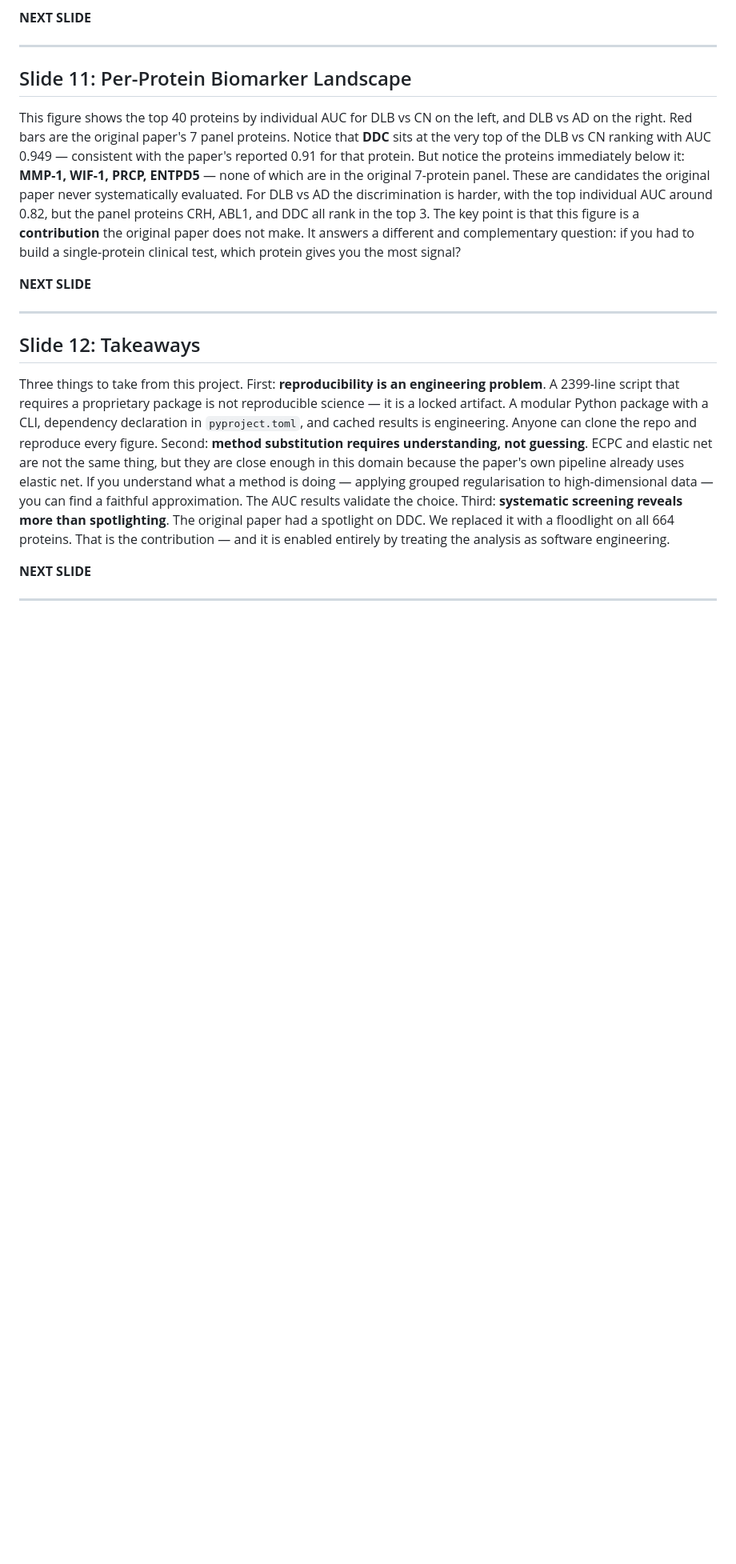
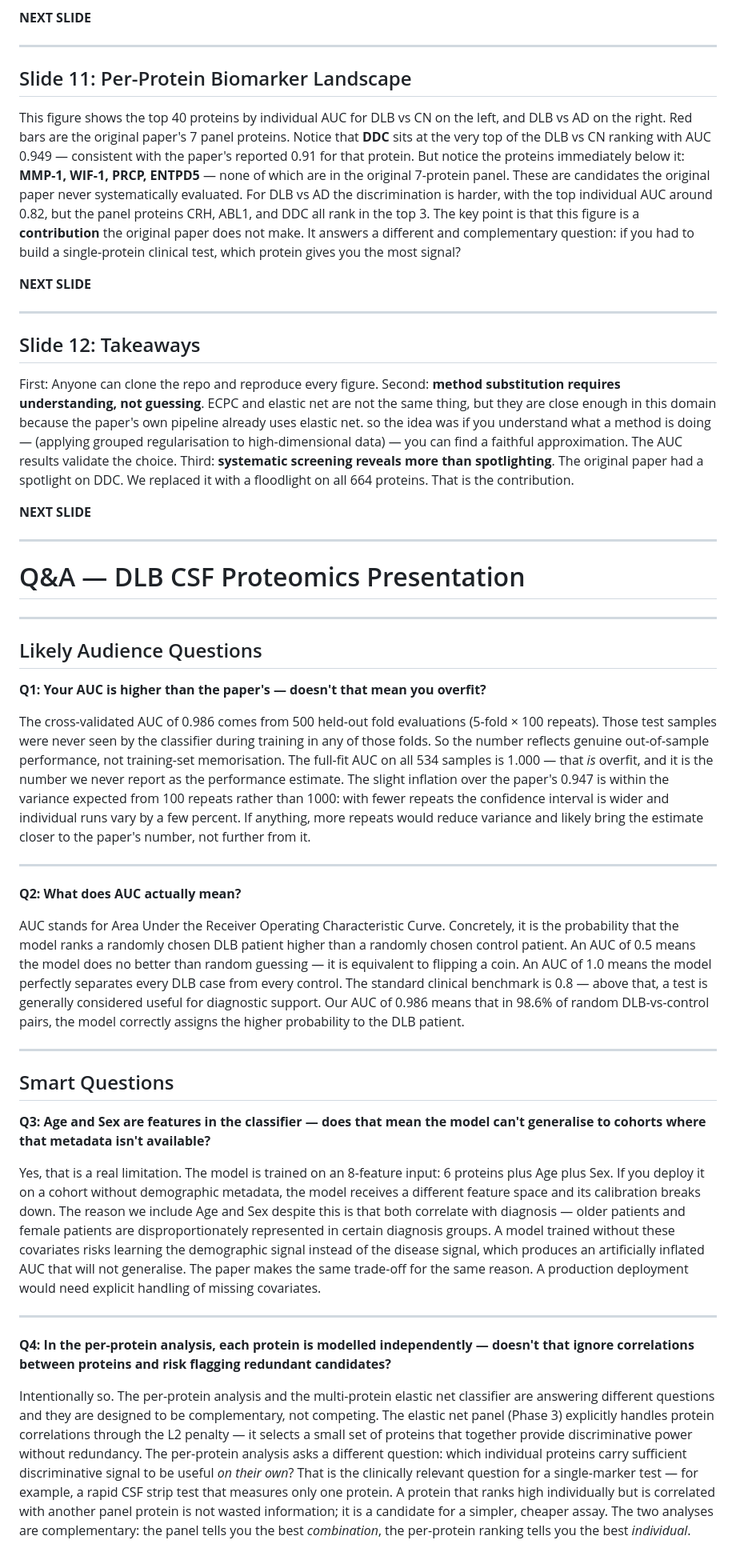
Before and after one commit to CheesyChocolate/Lewy_body, a Markdown page: docs/presentation/DLB_Teleprompter.md, the part around one of its changes. Shown at 80% size. Drawn GitHub-style; blank space fills up the shorter version.

Commit message:
docs: updated presentation

```diff
--- a/docs/presentation/DLB_Teleprompter.md
+++ b/docs/presentation/DLB_Teleprompter.md
@@ -92,8 +92,39 @@ This figure shows the top 40 proteins by individual AUC for DLB vs CN on the lef
 
 ## Slide 12: Takeaways
 
-Three things to take from this project. First: **reproducibility is an engineering problem**. A 2399-line script that requires a proprietary package is not reproducible science — it is a locked artifact. A modular Python package with a CLI, dependency declaration in `pyproject.toml`, and cached results is engineering. Anyone can clone the repo and reproduce every figure. Second: **method substitution requires understanding, not guessing**. ECPC and elastic net are not the same thing, but they are close enough in this domain because the paper's own pipeline already uses elastic net. If you understand what a method is doing — applying grouped regularisation to high-dimensional data — you can find a faithful approximation. The AUC results validate the choice. Third: **systematic screening reveals more than spotlighting**. The original paper had a spotlight on DDC. We replaced it with a floodlight on all 664 proteins. That is the contribution — and it is enabled entirely by treating the analysis as software engineering.
+First: Anyone can clone the repo and reproduce every figure. Second: **method substitution requires understanding, not guessing**. ECPC and elastic net are not the same thing, but they are close enough in this domain because the paper's own pipeline already uses elastic net. so the idea was if you understand what a method is doing — (applying grouped regularisation to high-dimensional data) — you can find a faithful approximation. The AUC results validate the choice. Third: **systematic screening reveals more than spotlighting**. The original paper had a spotlight on DDC. We replaced it with a floodlight on all 664 proteins. That is the contribution.
 
 **NEXT SLIDE**
 
 ---
+
+
+# Q&A — DLB CSF Proteomics Presentation
+
+---
+
+## Likely Audience Questions
+
+**Q1: Your AUC is higher than the paper's — doesn't that mean you overfit?**
+
+The cross-validated AUC of 0.986 comes from 500 held-out fold evaluations (5-fold × 100 repeats). Those test samples were never seen by the classifier during training in any of those folds. So the number reflects genuine out-of-sample performance, not training-set memorisation. The full-fit AUC on all 534 samples is 1.000 — that *is* overfit, and it is the number we never report as the performance estimate. The slight inflation over the paper's 0.947 is within the variance expected from 100 repeats rather than 1000: with fewer repeats the confidence interval is wider and individual runs vary by a few percent. If anything, more repeats would reduce variance and likely bring the estimate closer to the paper's number, not further from it.
+
+---
+
+**Q2: What does AUC actually mean?**
+
+AUC stands for Area Under the Receiver Operating Characteristic Curve. Concretely, it is the probability that the model ranks a randomly chosen DLB patient higher than a randomly chosen control patient. An AUC of 0.5 means the model does no better than random guessing — it is equivalent to flipping a coin. An AUC of 1.0 means the model perfectly separates every DLB case from every control. The standard clinical benchmark is 0.8 — above that, a test is generally considered useful for diagnostic support. Our AUC of 0.986 means that in 98.6% of random DLB-vs-control pairs, the model correctly assigns the higher probability to the DLB patient.
+
+---
+
+## Smart Questions
+
+**Q3: Age and Sex are features in the classifier — does that mean the model can't generalise to cohorts where that metadata isn't available?**
+
+Yes, that is a real limitation. The model is trained on an 8-feature input: 6 proteins plus Age plus Sex. If you deploy it on a cohort without demographic metadata, the model receives a different feature space and its calibration breaks down. The reason we include Age and Sex despite this is that both correlate with diagnosis — older patients and female patients are disproportionately represented in certain diagnosis groups. A model trained without these covariates risks learning the demographic signal instead of the disease signal, which produces an artificially inflated AUC that will not generalise. The paper makes the same trade-off for the same reason. A production deployment would need explicit handling of missing covariates.
+
+---
+
+**Q4: In the per-protein analysis, each protein is modelled independently — doesn't that ignore correlations between proteins and risk flagging redundant candidates?**
+
+Intentionally so. The per-protein analysis and the multi-protein elastic net classifier are answering different questions and they are designed to be complementary, not competing. The elastic net panel (Phase 3) explicitly handles protein correlations through the L2 penalty — it selects a small set of proteins that together provide discriminative power without redundancy. The per-protein analysis asks a different question: which individual proteins carry sufficient discriminative signal to be useful *on their own*? That is the clinically relevant question for a single-marker test — for example, a rapid CSF strip test that measures only one protein. A protein that ranks high individually but is correlated with another panel protein is not wasted information; it is a candidate for a simpler, cheaper assay. The two analyses are complementary: the panel tells you the best *combination*, the per-protein ranking tells you the best *individual*.
```
Also changed, not shown: other parts of docs/presentation/DLB_Teleprompter.md (+10 -10 lines).
